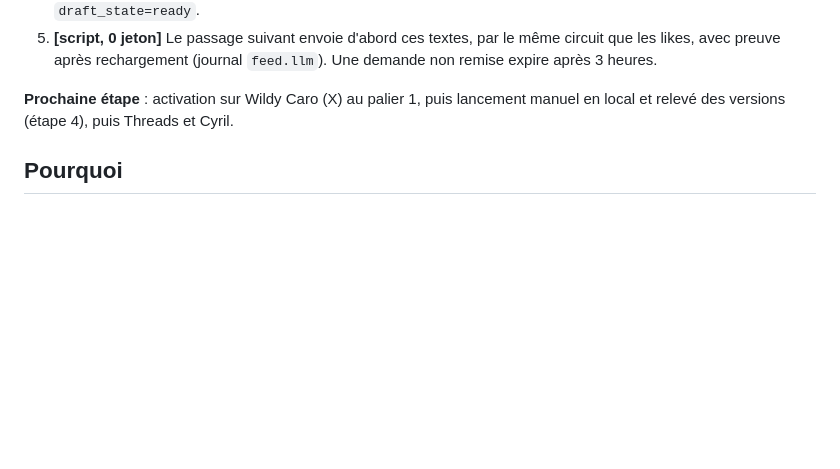
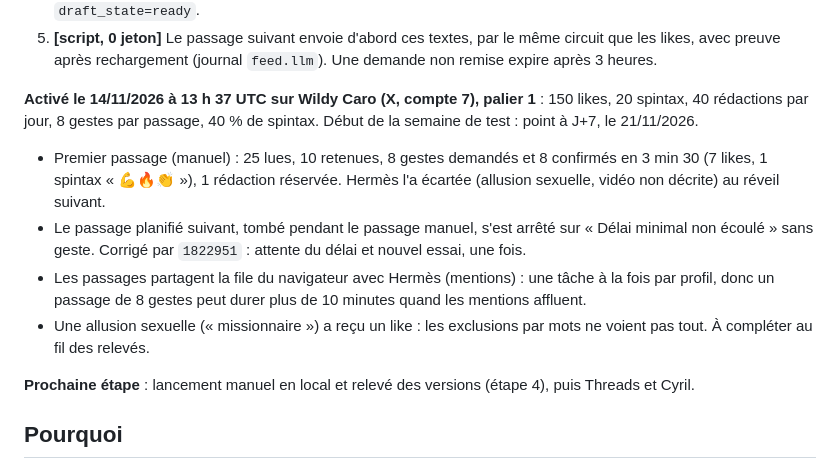
Before and after one commit to LeMonsieurXav80/rs-max, a Markdown page: docs/flux-engagement-scripte.md, the part around the change. Drawn GitHub-style; blank space fills up the shorter version.

Commit message:
docs: activation de l'engagement du fil sur Wildy Caro (X)
Co-Authored-By: Claude Opus 5.5 <noreply@anthropic.com>

```diff
--- a/docs/flux-engagement-scripte.md
+++ b/docs/flux-engagement-scripte.md
@@ -59,8 +59,18 @@ Suivi des coûts : `docs/hermes-couts-agent.md`.
 5. **[script, 0 jeton]** Le passage suivant envoie d'abord ces textes, par le même circuit que les likes, avec preuve
    après rechargement (journal `feed.llm`). Une demande non remise expire après 3 heures.
 
-**Prochaine étape** : activation sur Wildy Caro (X) au palier 1, puis lancement manuel en local et relevé des
-versions (étape 4), puis Threads et Cyril.
+**Activé le 14/11/2026 à 13 h 37 UTC sur Wildy Caro (X, compte 7), palier 1** : 150 likes, 20 spintax, 40 rédactions
+par jour, 8 gestes par passage, 40 % de spintax. Début de la semaine de test : point à J+7, le 21/11/2026.
+- Premier passage (manuel) : 25 lues, 10 retenues, 8 gestes demandés et 8 confirmés en 3 min 30 (7 likes, 1 spintax
+  « 💪🔥👏 »), 1 rédaction réservée. Hermès l'a écartée (allusion sexuelle, vidéo non décrite) au réveil suivant.
+- Le passage planifié suivant, tombé pendant le passage manuel, s'est arrêté sur « Délai minimal non écoulé » sans
+  geste. Corrigé par `1822951` : attente du délai et nouvel essai, une fois.
+- Les passages partagent la file du navigateur avec Hermès (mentions) : une tâche à la fois par profil, donc un passage
+  de 8 gestes peut durer plus de 10 minutes quand les mentions affluent.
+- Une allusion sexuelle (« missionnaire ») a reçu un like : les exclusions par mots ne voient pas tout. À compléter au fil
+  des relevés.
+
+**Prochaine étape** : lancement manuel en local et relevé des versions (étape 4), puis Threads et Cyril.
 
 ## Pourquoi
 
```
